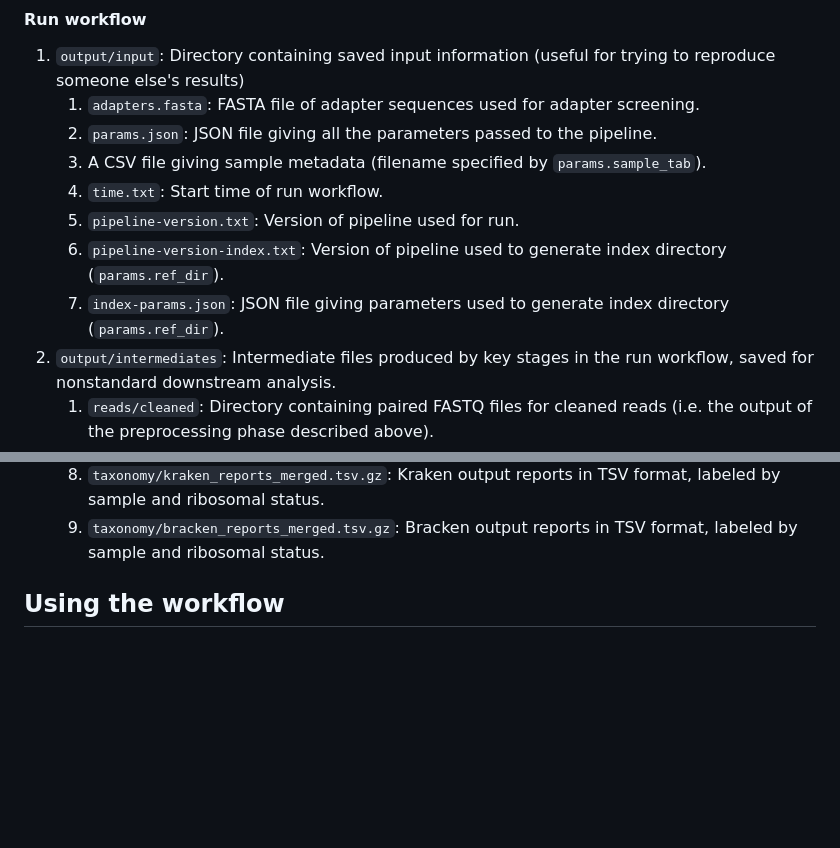
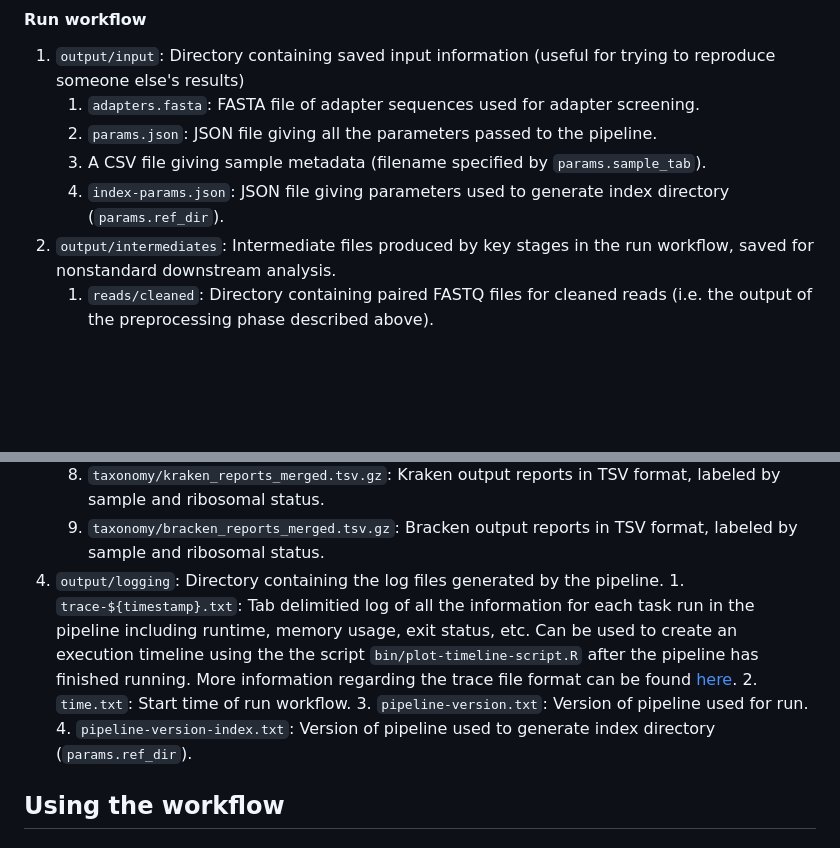
Before and after one commit to naobservatory/mgs-workflow, a Markdown page: README.md, 2 parts joined by grey strips. Drawn GitHub-style; blank space fills up the shorter version.

Commit message:
Updated README.md to include mention of logging folder and plotting script.

```diff
--- a/README.md
+++ b/README.md
@@ -126,10 +126,7 @@ If the pipeline runs to completion, the following output files are expected.
     1. `adapters.fasta`: FASTA file of adapter sequences used for adapter screening.
     2. `params.json`: JSON file giving all the parameters passed to the pipeline.
     3. A CSV file giving sample metadata (filename specified by `params.sample_tab`).
-    4. `time.txt`: Start time of run workflow.
-    5. `pipeline-version.txt`: Version of pipeline used for run.
-    6. `pipeline-version-index.txt`: Version of pipeline used to generate index directory (`params.ref_dir`).
-    7. `index-params.json`: JSON file giving parameters used to generate index directory (`params.ref_dir`).
+    4. `index-params.json`: JSON file giving parameters used to generate index directory (`params.ref_dir`).
 2. `output/intermediates`: Intermediate files produced by key stages in the run workflow, saved for nonstandard downstream analysis.
     1. `reads/cleaned`: Directory containing paired FASTQ files for cleaned reads (i.e. the output of the preprocessing phase described above).
 3. `output/results`: Directory containing processed results files for standard downstream analysis.
@@ -150,6 +147,11 @@ If the pipeline runs to completion, the following output files are expected.
     7. `qc/qc_quality_sequence_stats.tsv.gz`: Per-sequence read-quality statistics calculated by FASTQC for each sample and preprocessing stage, given as the number of reads (`n_sequences`) with a given mean Phred score (`mean_phred_score`) for each read in the read pair (`read_pair`).
     8. `taxonomy/kraken_reports_merged.tsv.gz`: Kraken output reports in TSV format, labeled by sample and ribosomal status.
     9. `taxonomy/bracken_reports_merged.tsv.gz`: Bracken output reports in TSV format, labeled by sample and ribosomal status.
+ 4.  `output/logging`: Directory containing the log files generated by the pipeline.
+    1. `trace-${timestamp}.txt`: Tab delimitied log of all the information for each task run in the pipeline including runtime, memory usage, exit status, etc. Can be used to create an execution timeline using the the script `bin/plot-timeline-script.R` after the pipeline has finished running. More information regarding the trace file format can be found [here](https://www.nextflow.io/docs/latest/reports.html#trace-file).
+    2. `time.txt`: Start time of run workflow.
+    3. `pipeline-version.txt`: Version of pipeline used for run.
+    4. `pipeline-version-index.txt`: Version of pipeline used to generate index directory (`params.ref_dir`).
 
 [^bitscore]: If only one read aligns to the target, these two fields will be identical. If not, they will give the higher and lower of the best bitscores for the two reads in the pair..
 
```
